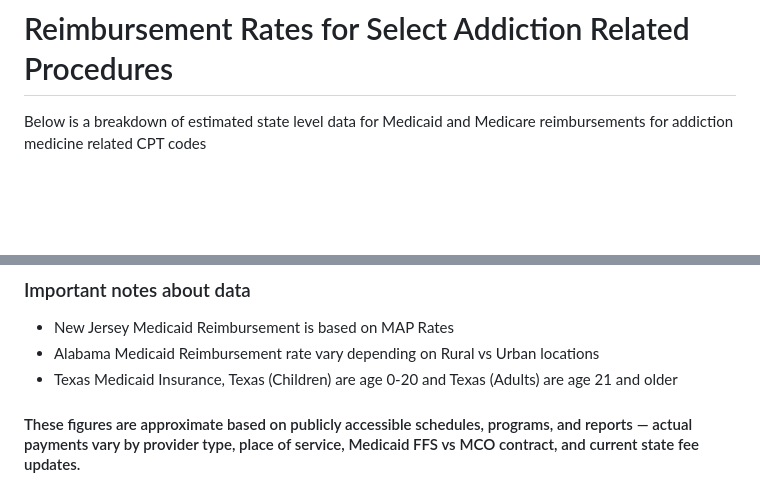
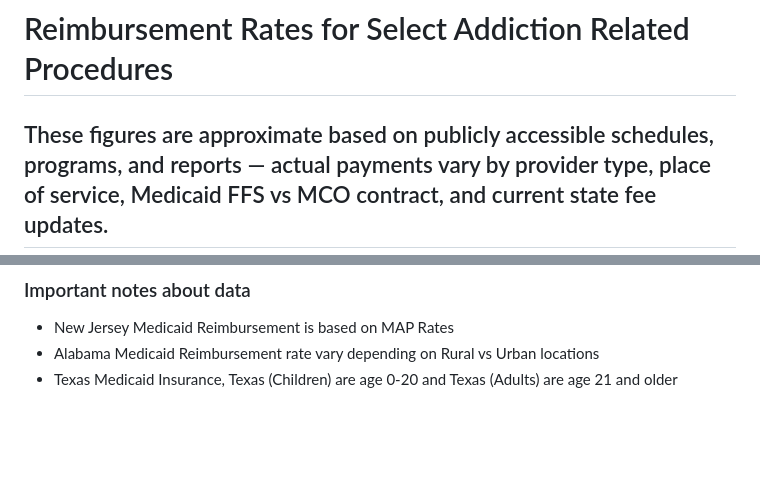
Before and after one commit to docjamming/ASAM-Billing-and-Coding-2026, a Markdown page: Resources/state-reimbursement/State_Reimbursement.md, 2 parts joined by grey strips. Rendered like a GitHub page; blank space fills up the shorter version.

Commit message:
Update reimbursement rates description for clarity
Clarified reimbursement rate descriptions and added context for Medicare and Medicaid.

```diff
--- a/Resources/state-reimbursement/State_Reimbursement.md
+++ b/Resources/state-reimbursement/State_Reimbursement.md
@@ -1,4 +1,4 @@
 # Reimbursement Rates for Select Addiction Related Procedures
 
-Below is a breakdown of estimated state level data for Medicaid and Medicare reimbursements for ‌addiction medicine related CPT codes
+## These figures are approximate based on publicly accessible schedules, programs, and reports — actual payments vary by provider type, place of service, Medicaid FFS vs MCO contract, and current state fee updates.
 
@@ -46,5 +47,3 @@ Reimbursement rates are presented for six states — New Jersey, California, Ohi
 - New Jersey Medicaid Reimbursement is based on MAP Rates
 - Alabama Medicaid Reimbursement rate vary depending on Rural vs Urban locations
 - Texas Medicaid Insurance, Texas (Children) are age 0-20 and Texas (Adults) are age 21 and older
-
-#### These figures are approximate based on publicly accessible schedules, programs, and reports — actual payments vary by provider type, place of service, Medicaid FFS vs MCO contract, and current state fee updates.
```
Also changed, not shown: other parts of Resources/state-reimbursement/State_Reimbursement.md (+2 -1 lines).
